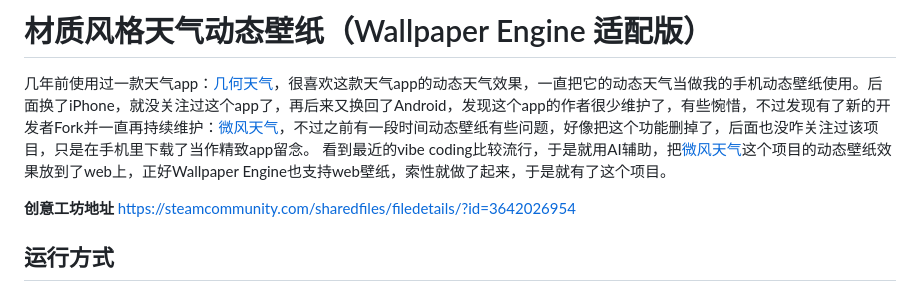
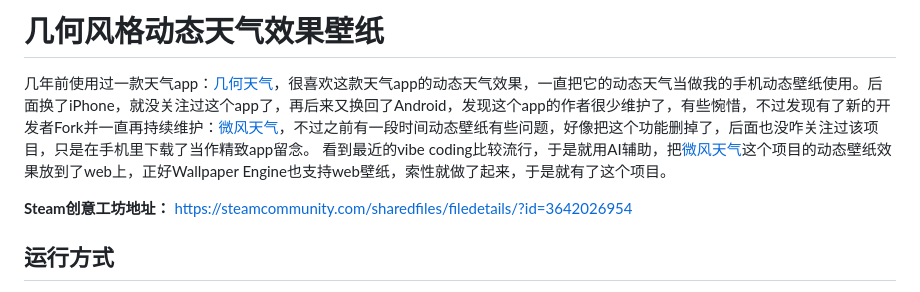
Before and after one commit to Future23365/Wallpaper-Engine-Wallpaper, a Markdown page: README.md, the part around the change. GitHub-like rendering.

Commit message:
Update README title and link

```diff
--- a/README.md
+++ b/README.md
@@ -1,9 +1,9 @@
-# 材质风格天气动态壁纸（Wallpaper Engine 适配版）
+# 几何风格动态天气效果壁纸
 
 几年前使用过一款天气app：[几何天气](https://github.com/WangDaYeeeeee/GeometricWeather)，很喜欢这款天气app的动态天气效果，一直把它的动态天气当做我的手机动态壁纸使用。后面换了iPhone，就没关注过这个app了，再后来又换回了Android，发现这个app的作者很少维护了，有些惋惜，不过发现有了新的开发者Fork并一直再持续维护：[微风天气](https://github.com/breezy-weather/breezy-weather)，不过之前有一段时间动态壁纸有些问题，好像把这个功能删掉了，后面也没咋关注过该项目，只是在手机里下载了当作精致app留念。
 看到最近的vibe coding比较流行，于是就用AI辅助，把[微风天气](https://github.com/breezy-weather/breezy-weather)这个项目的动态壁纸效果放到了web上，正好Wallpaper Engine也支持web壁纸，索性就做了起来，于是就有了这个项目。
 
-**创意工坊地址** https://steamcommunity.com/sharedfiles/filedetails/?id=3642026954
+**Steam创意工坊地址：** https://steamcommunity.com/sharedfiles/filedetails/?id=3642026954
 ## 运行方式
 - 直接打开 `Wallpaper Engine/index.html`（纯静态，无需构建）
 - 或在项目根目录启动本地静态服务器：
```
